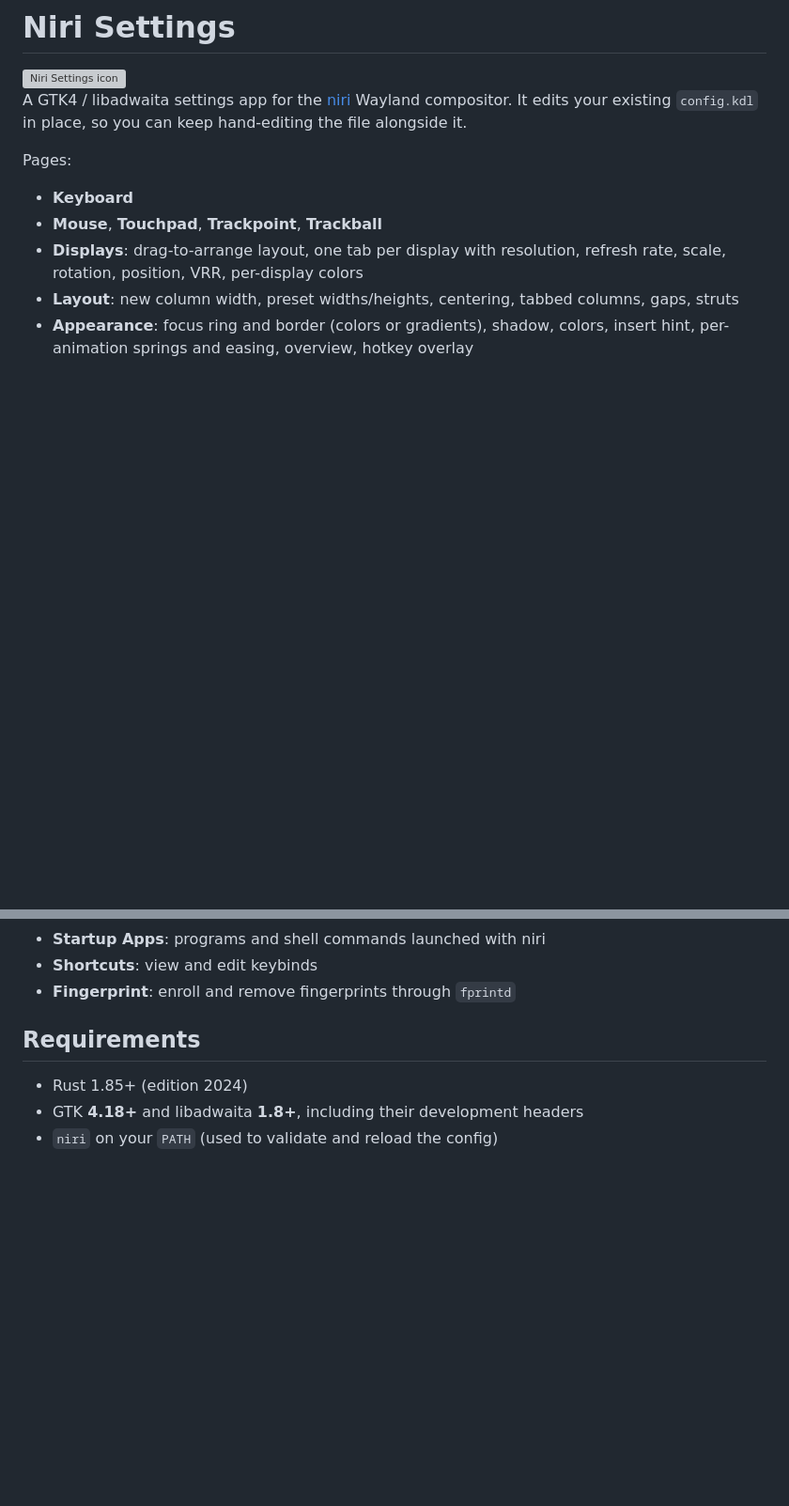
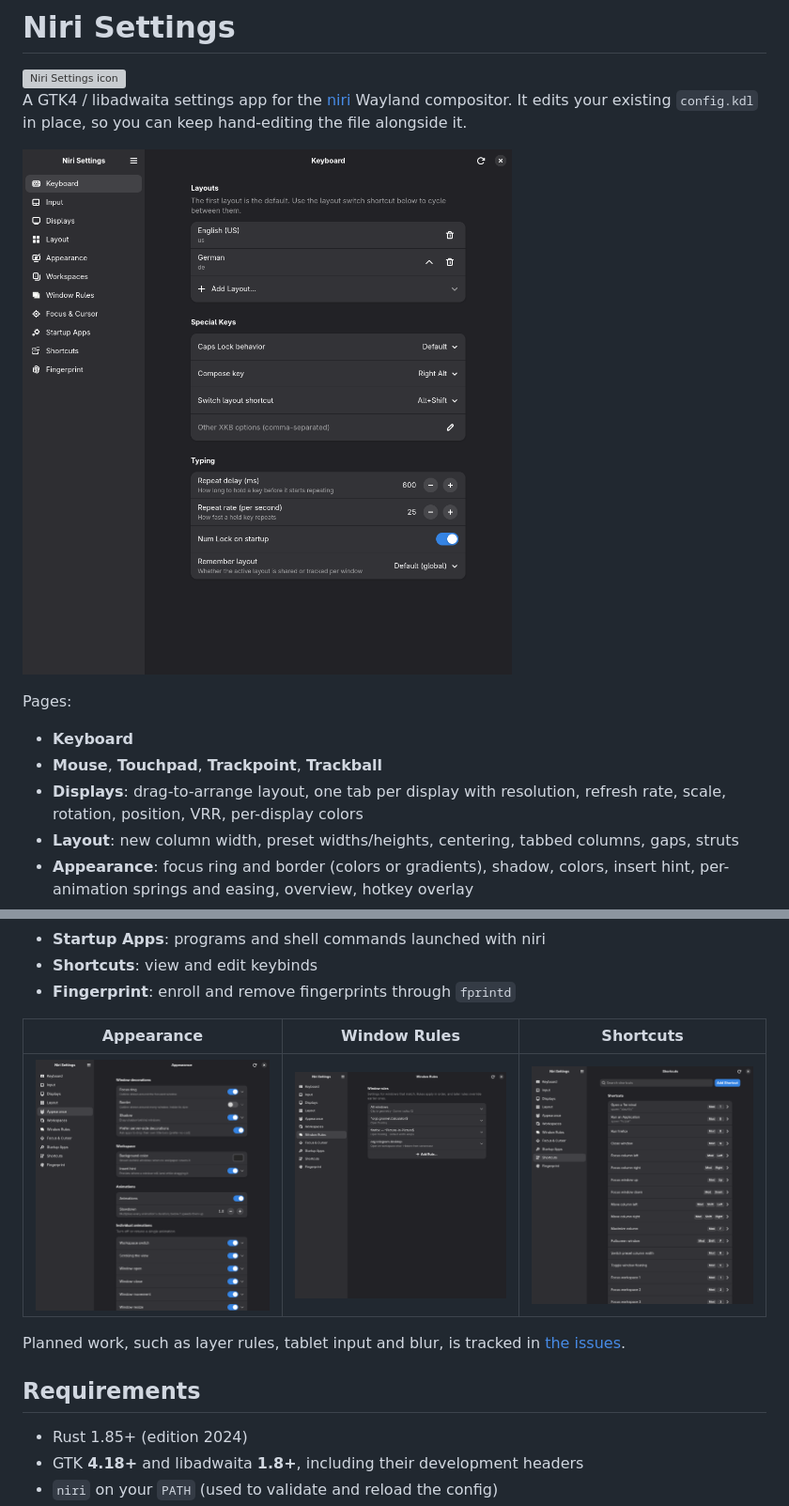
Before and after one commit to lourw/niri-settings, a Markdown page: README.md, 2 parts joined by grey strips. Shown at 94% size. Drawn GitHub-style; pictures changed too: docs/screenshots/appearance.png (added), docs/screenshots/keyboard.png (added), docs/screenshots/rules.png (added); blank space fills up the shorter version; grey boxes are pictures that could not be loaded.

```diff
--- a/README.md
+++ b/README.md
@@ -3,6 +3,8 @@
 <img src="data/icons/io.github.NiriSettings.svg" width="96" align="right" alt="Niri Settings icon">
 
 A GTK4 / libadwaita settings app for the [niri](https://github.com/YaLTeR/niri) Wayland compositor. It edits your existing `config.kdl` in place, so you can keep hand-editing the file alongside it.
+
+![The Keyboard page: layouts, special keys and typing settings](docs/screenshots/keyboard.png)
 
 Pages:
 
@@ -17,6 +19,12 @@ Pages:
 - **Startup Apps**: programs and shell commands launched with niri
 - **Shortcuts**: view and edit keybinds
 - **Fingerprint**: enroll and remove fingerprints through `fprintd`
+
+| Appearance | Window Rules | Shortcuts |
+| --- | --- | --- |
+| ![Appearance page](docs/screenshots/appearance.png) | ![Window Rules page](docs/screenshots/rules.png) | ![Shortcuts page](docs/screenshots/shortcuts.png) |
+
+Planned work, such as layer rules, tablet input and blur, is tracked in [the issues](https://github.com/lourw/niri-settings/issues).
 
 ## Requirements
 
```
Also changed, not shown: other parts of README.md (+6 -0 lines), 1 other file.
